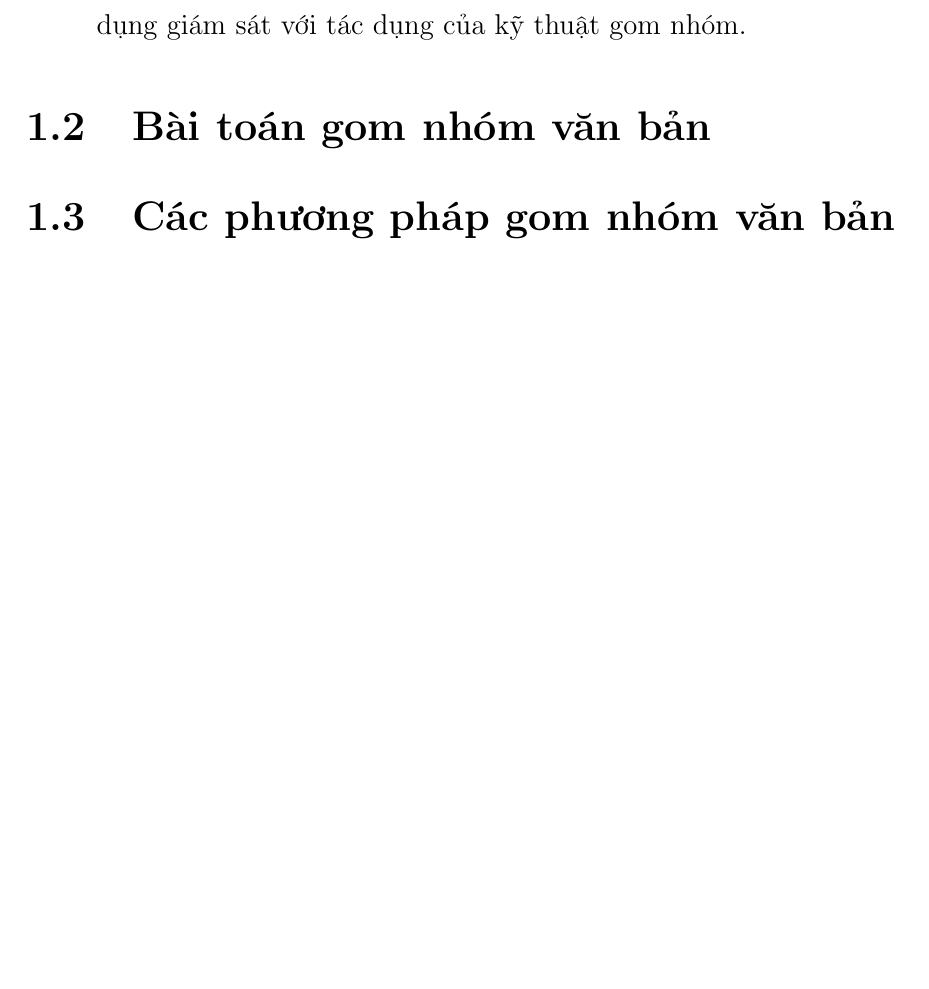
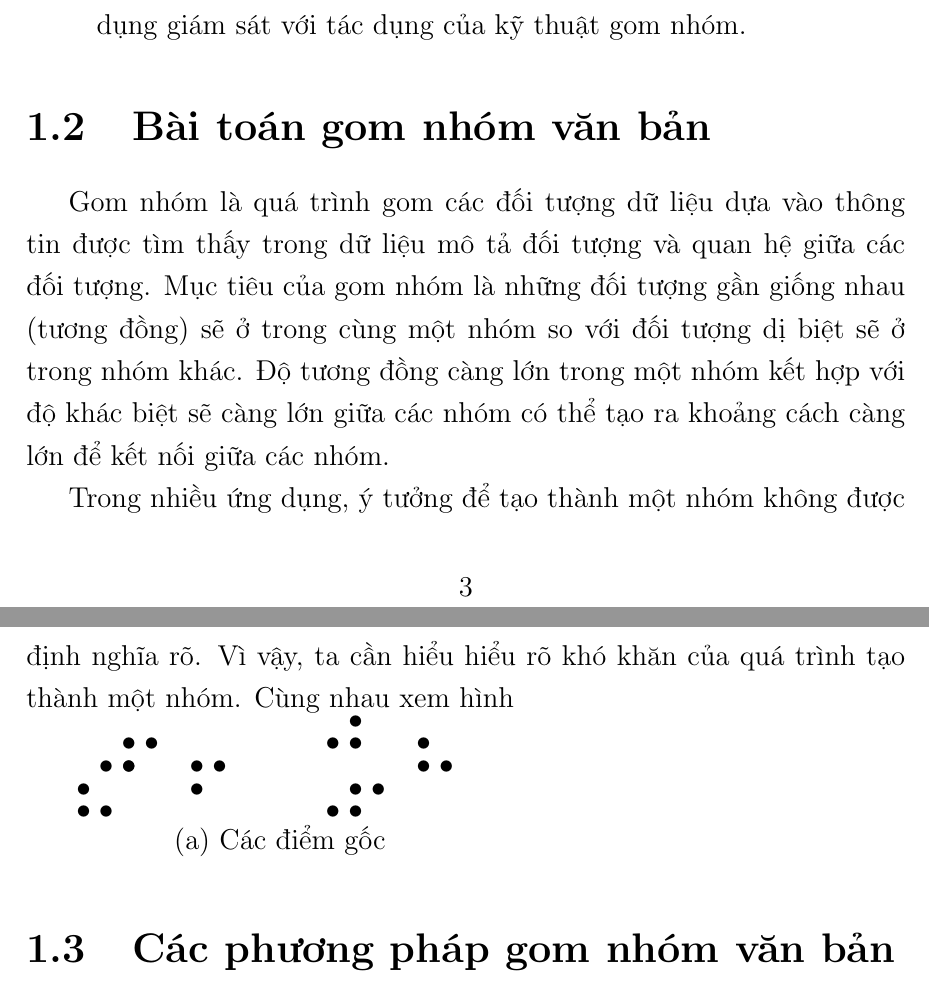
Before and after one commit to duongxuanlong/DoAnTotNghiep, a LaTeX thesis (Thesis-Template/main.tex, which reads Thesis-Template/Chapter1/chapter1.tex): part of page 12 of 40 before the commit and two parts of pages 12 and 13 of 41 after it, the two joined at a grey line, cut so that both start at the same text, the shorter picture padded with empty space. Compiled offline with LaTeX, dvips and Ghostscript.

Commit message:
* Update chapter 1

```diff
--- a/Thesis-Template/Chapter1/chapter1.tex
+++ b/Thesis-Template/Chapter1/chapter1.tex
@@ -36,6 +36,44 @@ Nghiên cứu của vấn đề gom nhóm đứng trước tính khả dụng kh
 \end{enumerate}
 
 \section{Bài toán gom nhóm văn bản}
+Gom nhóm là quá trình gom các đối tượng dữ liệu dựa vào thông tin được tìm thấy trong dữ liệu mô tả đối tượng và quan hệ giữa các đối tượng.
+Mục tiêu của gom nhóm là những đối tượng gần giống nhau (tương đồng) sẽ ở trong cùng một nhóm so với đối tượng dị biệt sẽ ở trong nhóm khác.
+Độ tương đồng càng lớn trong một nhóm kết hợp với độ khác biệt sẽ càng lớn giữa các nhóm có thể tạo ra khoảng cách càng lớn để kết nối giữa các nhóm.
+
+Trong nhiều ứng dụng, ý tưởng để tạo thành một nhóm không được định nghĩa rõ.
+Vì vậy, ta cần hiểu hiểu rõ khó khăn của quá trình tạo thành một nhóm.
+Cùng nhau xem hình
+
+\makeatletter % For spaces in paths
+\patchcmd\Gread@eps{\@inputcheck#1 }{\@inputcheck"#1"\relax}{}{}
+\makeatother
+\psscalebox{1.0 1.0} % Change this value to rescale the drawing.
+{
+\begin{pspicture}(0,-1.2492789)(6.5971155,1.2492789)
+\psdots[linecolor=black, dotsize=0.2](0.49855775,0.35072115)
+\psdots[linecolor=black, dotsize=0.2](0.8985577,0.75072116)
+\psdots[linecolor=black, dotsize=0.2](0.8985577,0.35072115)
+\psdots[linecolor=black, dotsize=0.2](0.8985577,0.35072115)
+\psdots[linecolor=black, dotsize=0.2](1.2985578,0.75072116)
+\psdots[linecolor=black, dotsize=0.2](2.0985577,0.35072115)
+\psdots[linecolor=black, dotsize=0.2](2.0985577,-0.04927885)
+\psdots[linecolor=black, dotsize=0.2](2.4985578,0.35072115)
+\psdots[linecolor=black, dotsize=0.2](0.49855775,-0.44927886)
+\psdots[linecolor=black, dotsize=0.2](0.09855774,-0.04927885)
+\psdots[linecolor=black, dotsize=0.2](0.09855774,-0.44927886)
+\psdots[linecolor=black, dotsize=0.2](4.8985577,1.1507212)
+\psdots[linecolor=black, dotsize=0.2](4.4985576,0.75072116)
+\psdots[linecolor=black, dotsize=0.2](4.8985577,0.75072116)
+\psdots[linecolor=black, dotsize=0.2](4.8985577,-0.04927885)
+\psdots[linecolor=black, dotsize=0.2](5.2985578,-0.04927885)
+\psdots[linecolor=black, dotsize=0.2](4.4985576,-0.44927886)
+\psdots[linecolor=black, dotsize=0.2](4.8985577,-0.44927886)
+\psdots[linecolor=black, dotsize=0.2](6.098558,0.75072116)
+\psdots[linecolor=black, dotsize=0.2](6.098558,0.35072115)
+\psdots[linecolor=black, dotsize=0.2](6.4985576,0.35072115)
+\rput[bl](1.6985577,-1.2492789){(a) Các điểm gốc}
+\end{pspicture}
+}
 
 \section{Các phương pháp gom nhóm văn bản}
 
```
Also changed, not shown: Thesis-Template/main.tex (+13 -0 lines).
